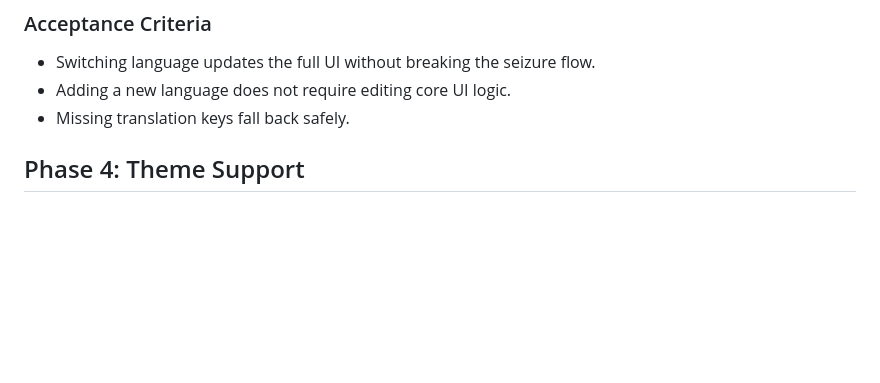
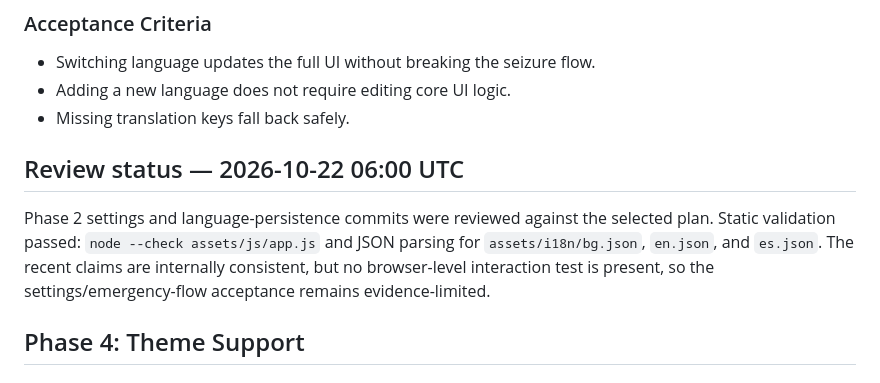
Before and after one commit to TerrorV/febrile-seizure, a Markdown page: PLAN.MD, the part around the change. Rendered like a GitHub page; blank space fills up the shorter version.

Commit message:
review: record 2026-10-22 febrile validation

```diff
--- a/PLAN.MD
+++ b/PLAN.MD
@@ -142,6 +142,14 @@ If keeping build-free static hosting is important, a simple JavaScript object or
 - Switching language updates the full UI without breaking the seizure flow.
 - Adding a new language does not require editing core UI logic.
 - Missing translation keys fall back safely.
+
+## Review status — 2026-10-22 06:00 UTC
+
+Phase 2 settings and language-persistence commits were reviewed against the
+selected plan. Static validation passed: `node --check assets/js/app.js` and
+JSON parsing for `assets/i18n/bg.json`, `en.json`, and `es.json`. The recent
+claims are internally consistent, but no browser-level interaction test is
+present, so the settings/emergency-flow acceptance remains evidence-limited.
 
 ## Phase 4: Theme Support
 
```
